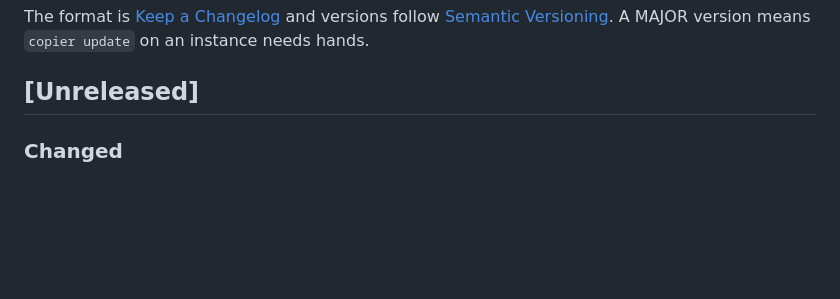
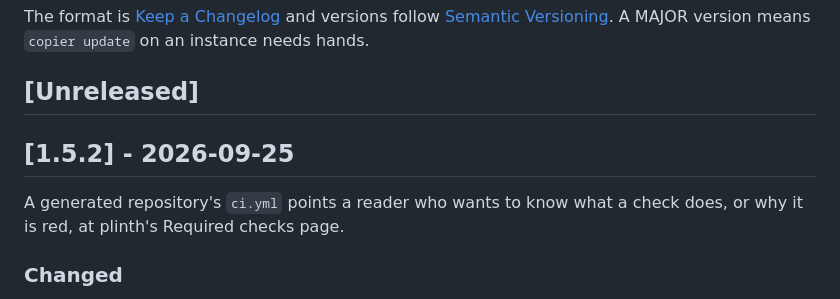
Before and after one commit to coolbress/plinth-template, a Markdown page: CHANGELOG.md, the part around the change. Drawn GitHub-style; blank space fills up the shorter version.

Commit message:
docs(changelog): the 1.5.2 section, for the tag plinth will pin (#29)
## What and why

This opens the `[1.5.2]` section of `CHANGELOG.md` over the entry #28 added
under `[Unreleased]`, with one sentence on why the release exists, as #26 did
for 1.5.1. The tag `v1.5.2` goes on this pull request's merged commit.

It is a PATCH. #28 changed a comment in the generated `ci.yml`, and
`copier update` applies it without hands.

## How it was verified

- `uv run pytest` passed on this branch (55 passed, 1 skipped; the skip is the
  Docker test, which runs in CI).
- The diff is `CHANGELOG.md` only.

Related to #27

Assisted-by: Claude:claude-opus-5-5

```diff
--- a/CHANGELOG.md
+++ b/CHANGELOG.md
@@ -5,6 +5,11 @@ versions follow [Semantic Versioning](https://semver.org/). A MAJOR version
 means `copier update` on an instance needs hands.
 
 ## [Unreleased]
+
+## [1.5.2] - 2026-09-25
+
+A generated repository's `ci.yml` points a reader who wants to know what a
+check does, or why it is red, at plinth's Required checks page.
 
 ### Changed
 - The generated `ci.yml` points "what each check does" at plinth's Required
```
